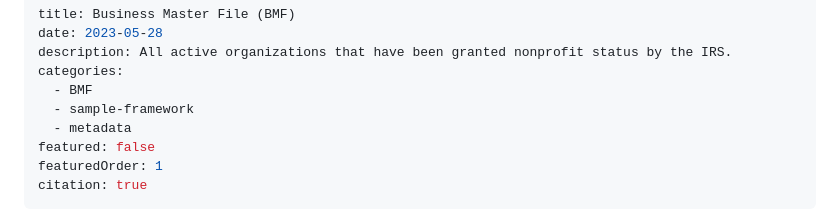
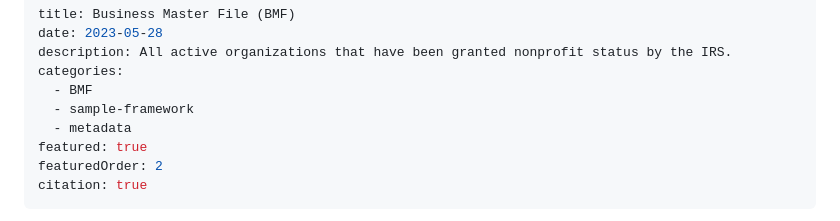
Before and after one commit to UrbanInstitute/nccs, a Markdown page: _datasets/bmf.md, the part around the change. Rendered like a GitHub page.

```diff
--- a/_datasets/bmf.md
+++ b/_datasets/bmf.md
@@ -6,8 +6,8 @@ categories:
   - BMF
   - sample-framework
   - metadata
-featured: false
-featuredOrder: 1
+featured: true
+featuredOrder: 2
 citation: true
 ---
 
```
